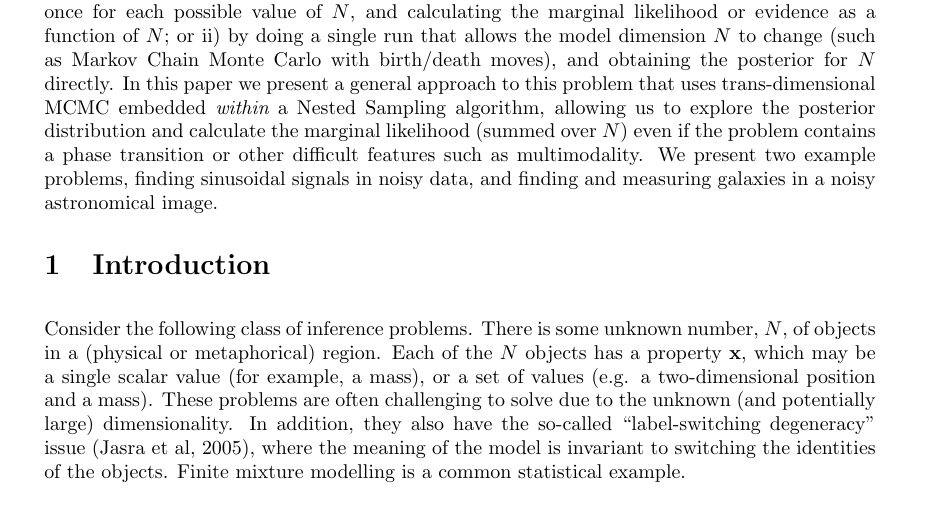
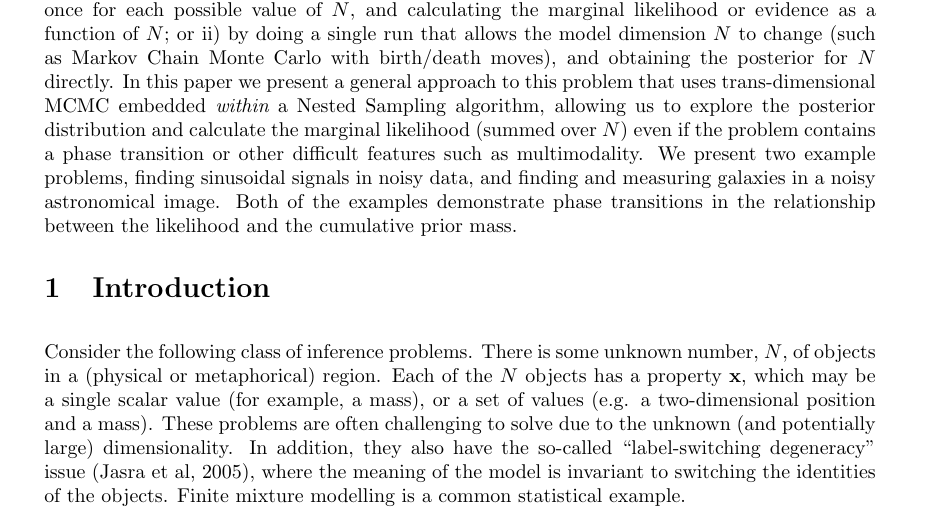
Before and after one commit to eggplantbren/RJObject, a LaTeX document (Documents/Paper/ms.tex): part of page 1 of 12, cut so that both start at the same text. Compiled offline with pdfLaTeX.

Commit message:
Extra sentence in abstract

```diff
--- a/Documents/Paper/ms.tex
+++ b/Documents/Paper/ms.tex
@@ -33,7 +33,9 @@ algorithm, allowing us to explore the posterior distribution and calculate
 the marginal likelihood (summed over $N$) even if the problem contains a phase
 transition or other difficult features such as multimodality.
 We present two example problems, finding sinusoidal signals in
-noisy data, and finding and measuring galaxies in a noisy astronomical image.}
+noisy data, and finding and measuring galaxies in a noisy astronomical image.
+Both of the examples demonstrate phase transitions in the relationship between
+the likelihood and the cumulative prior mass.}
 
 \section{Introduction}\label{sec:introduction}
 \setlength{\parindent}{0cm}
```
